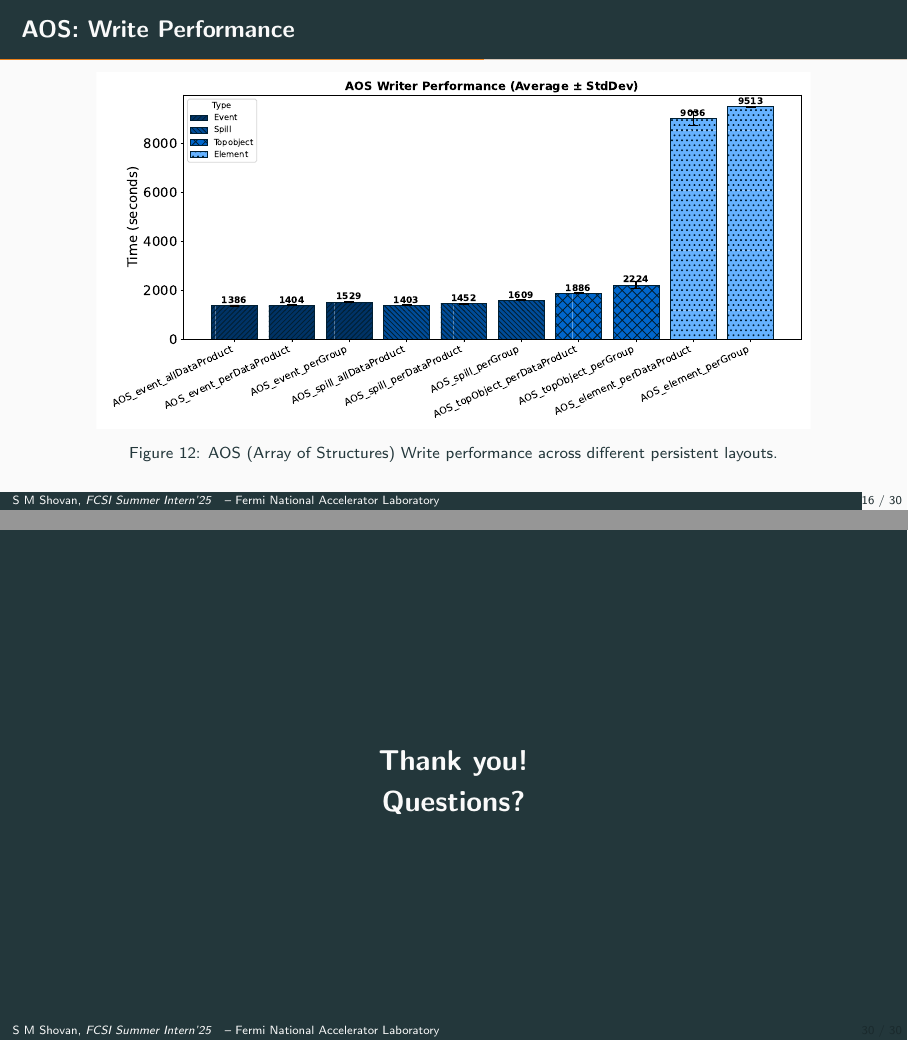
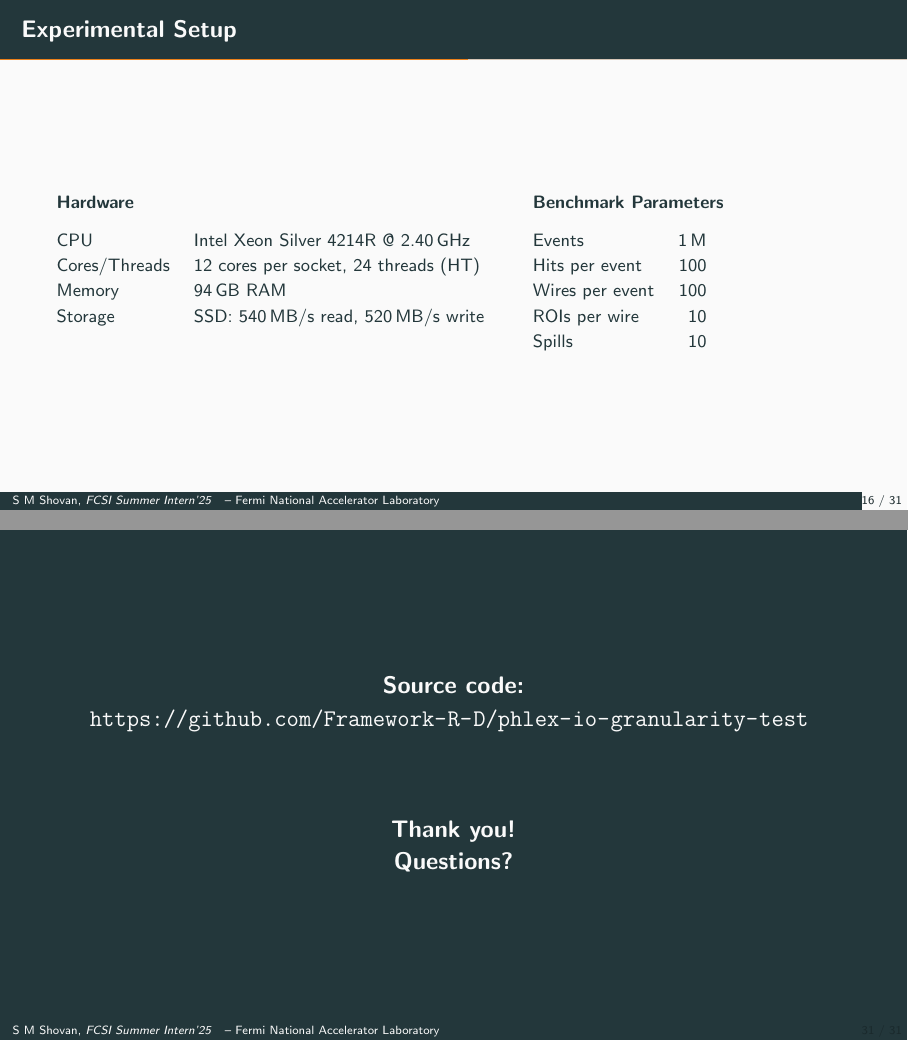
Before and after one commit to SMShovan/RNTuple-I-O-Config, LaTeX slides (Presentation/presentation.tex): pages 24 and 39 of 39 before the commit and pages 24 and 40 of 40 after it, joined at a grey line. Compiled offline with pdfLaTeX.

Commit message:
RNTuple I/O Persistent Layoutscd

```diff
--- a/Presentation/presentation.tex
+++ b/Presentation/presentation.tex
@@ -1,5 +1,5 @@
 \documentclass[aspectratio=169]{beamer}
-\usetheme[progressbar=frametitle, numbering=fraction]{metropolis}
+\usetheme[progressbar=frametitle, numbering=none]{metropolis}
  % Modern, minimal theme
 \setbeamertemplate{footline}{
   \leavevmode%
@@ -24,7 +24,7 @@
 
 % Metadata
 \title{I/O Performance trade-offs among RNTuple’s persistent layouts for DUNE Data Products}
-\subtitle{}
+\subtitle{Mentored by Philippe Canal}
 \author{S M Shovan, \textit{FCSI Summer Intern'25}}
 
 \institute{Fermi National Accelerator Laboratory}
@@ -355,6 +355,33 @@ Element‑wise    & --                                   & \texttt{element\_perD
 \end{itemize}
 \end{frame}
 
+% Experimental setup (added after Evaluation Metrics)
+\begin{frame}{Experimental Setup}
+\footnotesize
+\begin{columns}[t,onlytextwidth]
+  \column{0.58\textwidth}
+  \textbf{Hardware}\\
+  \vspace{1em}
+  \begin{tabular}{@{}l p{0.68\linewidth}@{}}
+  CPU & Intel Xeon Silver 4214R @ 2.40\,GHz \\
+  Cores/Threads & 12 cores per socket, 24 threads (HT) \\
+  Memory & 94\,GB RAM \\
+  Storage & SSD: 540\,MB/s read, 520\,MB/s write \\
+  \end{tabular}
+
+  \column{0.40\textwidth}
+  \textbf{Benchmark Parameters}\\
+  \vspace{1em}
+  \begin{tabular}{@{}l r@{}}
+  Events & 1\,M \\
+  Hits per event & 100 \\
+  Wires per event & 100 \\
+  ROIs per wire & 10 \\
+  Spills & 10 \\
+  \end{tabular}
+\end{columns}
+\end{frame}
+
 \begin{frame}{AOS: Write Performance}
   \centering
   \includegraphics[width=0.9\linewidth]{../experiments/Seaborn/AOSWriter_blue_shaded.pdf}
@@ -540,8 +567,10 @@ Element‑wise    & --                                   & \texttt{element\_perD
 
 % Final Slide
 \begin{frame}[standout]
+\large Source code: \url{https://github.com/Framework-R-D/phlex-io-granularity-test}
+\vspace{3em}\\
 Thank you! \\
-Questions?
+Questions?\\[0.8em]
 \end{frame}
 
 \end{document}
```
Also changed, not shown: Presentation/presentation.pdf, Presentation/presentation.tex (4 more changed lines).
